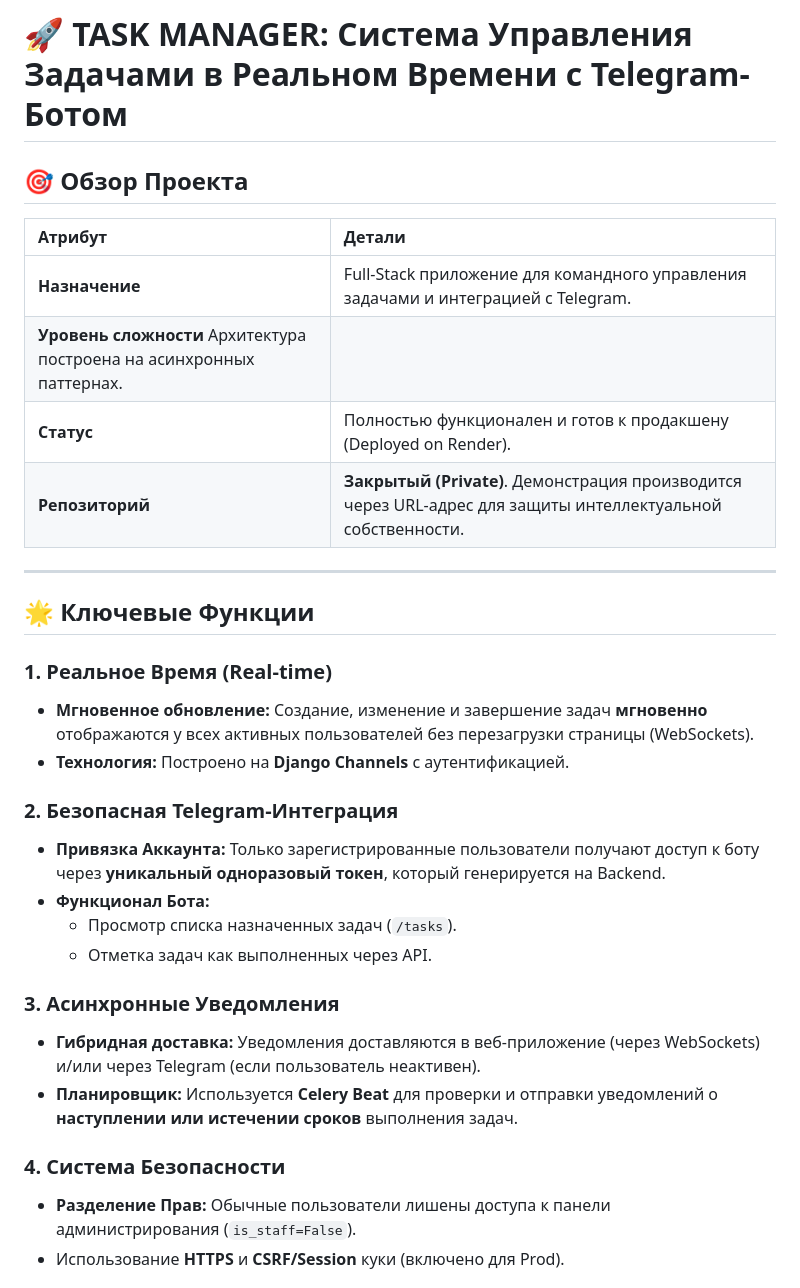
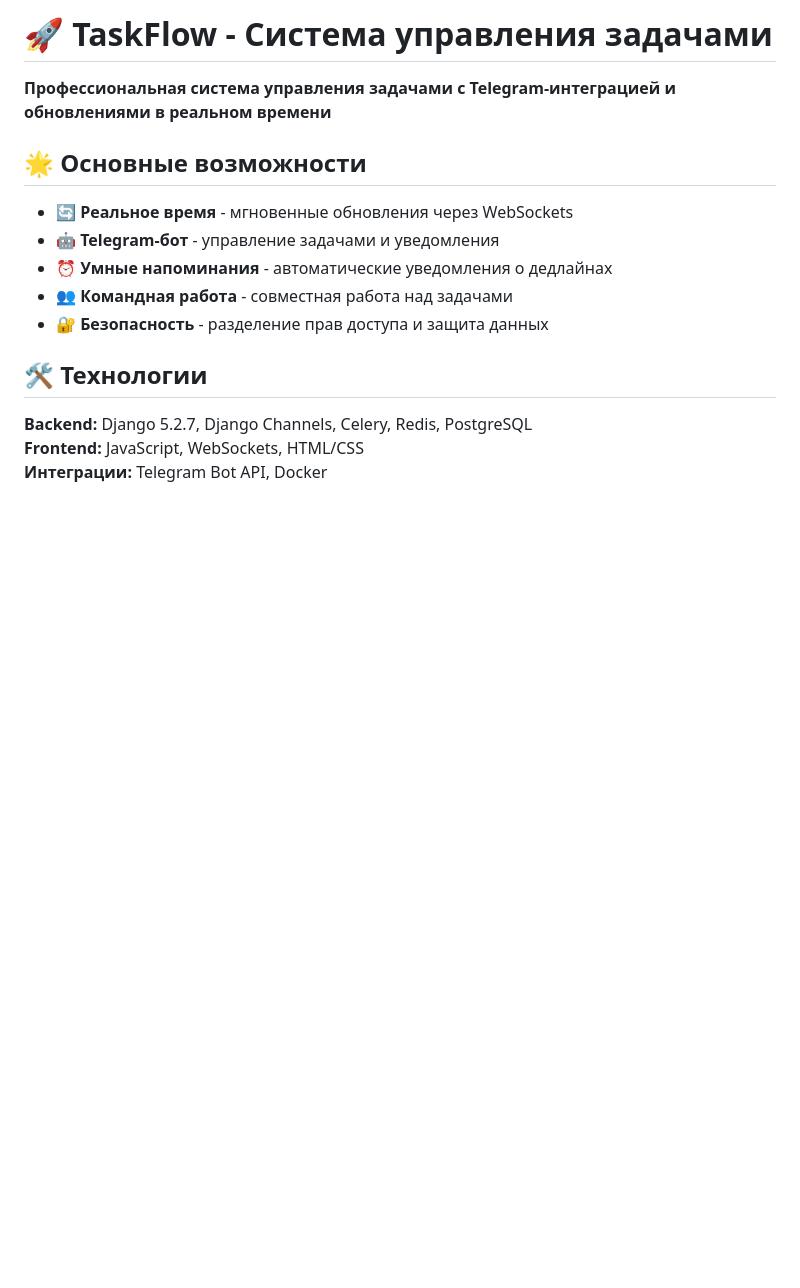
Before and after one commit to vitalivo/task_manager_telegram, a Markdown page: README.md, the part around one of its changes. GitHub-like rendering; blank space fills up the shorter version.

```diff
--- a/README.md
+++ b/README.md
@@ -1,33 +1,18 @@
-# 🚀 TASK MANAGER: Система Управления Задачами в Реальном Времени с Telegram-Ботом
+# 🚀 TaskFlow - Система управления задачами
 
-## 🎯 Обзор Проекта
+**Профессиональная система управления задачами с Telegram-интеграцией и обновлениями в реальном времени**
 
-| Атрибут | Детали |
-| :--- | :--- |
-| **Назначение** | Full-Stack приложение для командного управления задачами и интеграцией с Telegram. |
-| **Уровень сложности**  Архитектура построена на асинхронных паттернах. |
-| **Статус** | Полностью функционален и готов к продакшену (Deployed on Render). |
-| **Репозиторий** | **Закрытый (Private)**. Демонстрация производится через URL-адрес для защиты интеллектуальной собственности. |
+## 🌟 Основные возможности
 
----
+- **🔄 Реальное время** - мгновенные обновления через WebSockets
+- **🤖 Telegram-бот** - управление задачами и уведомления
+- **⏰ Умные напоминания** - автоматические уведомления о дедлайнах
+- **👥 Командная работа** - совместная работа над задачами
+- **🔐 Безопасность** - разделение прав доступа и защита данных
 
-## 🌟 Ключевые Функции
+## 🛠️ Технологии
 
-### 1. **Реальное Время (Real-time)**
-* **Мгновенное обновление:** Создание, изменение и завершение задач **мгновенно** отображаются у всех активных пользователей без перезагрузки страницы (WebSockets).
-* **Технология:** Построено на **Django Channels** с аутентификацией.
+**Backend:** Django 5.2.7, Django Channels, Celery, Redis, PostgreSQL
+**Frontend:** JavaScript, WebSockets, HTML/CSS
+**Интеграции:** Telegram Bot API, Docker
 
-### 2. **Безопасная Telegram-Интеграция**
-* **Привязка Аккаунта:** Только зарегистрированные пользователи получают доступ к боту через **уникальный одноразовый токен**, который генерируется на Backend.
-* **Функционал Бота:**
-    * Просмотр списка назначенных задач (`/tasks`).
-    * Отметка задач как выполненных через API.
-
-### 3. **Асинхронные Уведомления**
-* **Гибридная доставка:** Уведомления доставляются в веб-приложение (через WebSockets) и/или через Telegram (если пользователь неактивен).
-* **Планировщик:** Используется **Celery Beat** для проверки и отправки уведомлений о **наступлении или истечении сроков** выполнения задач.
-
-### 4. **Система Безопасности**
-* **Разделение Прав:** Обычные пользователи лишены доступа к панели администрирования (`is_staff=False`).
-* Использование **HTTPS** и **CSRF/Session** куки (включено для Prod).
-
```
Also changed, not shown: other parts of README.md (+76 -19 lines).
